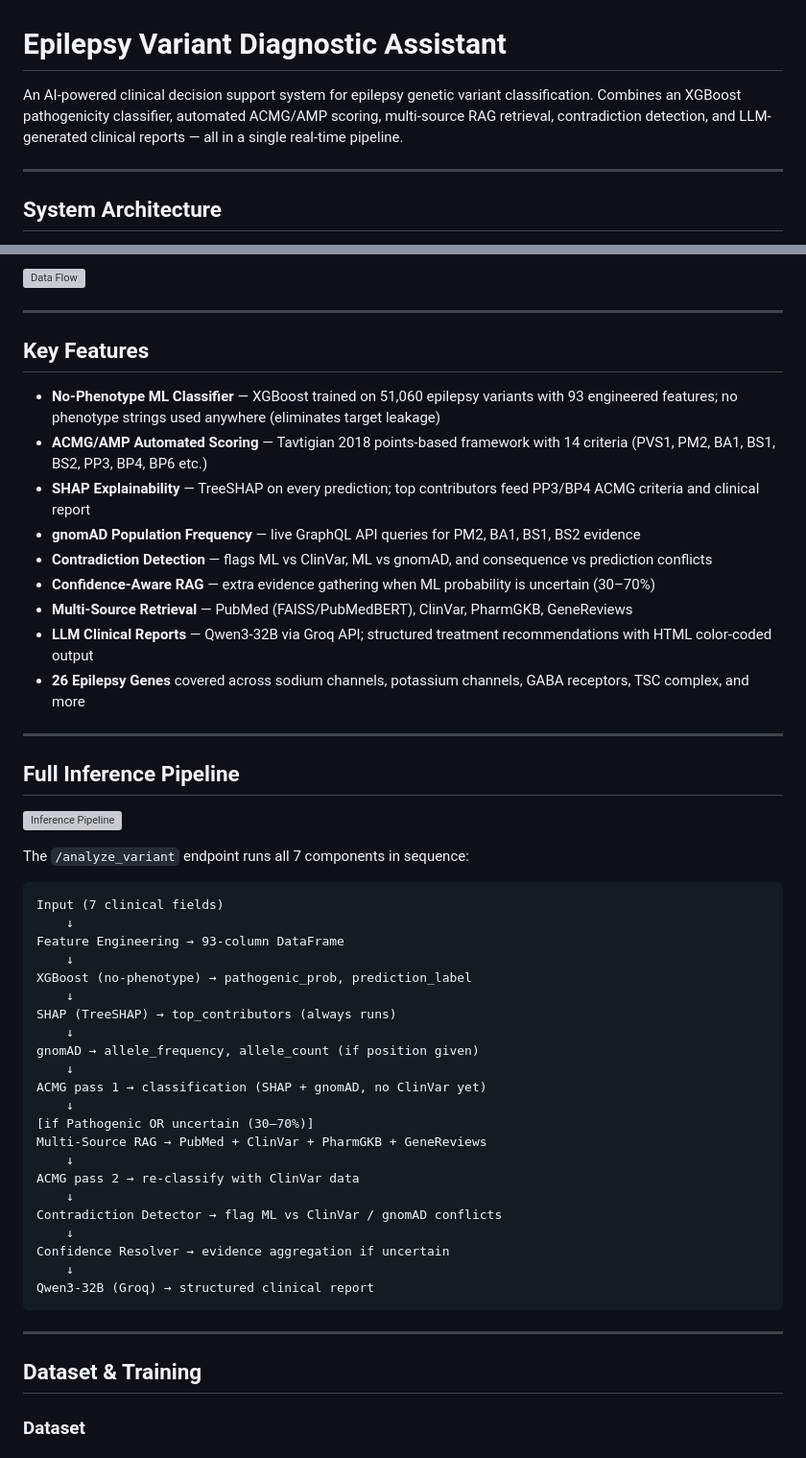
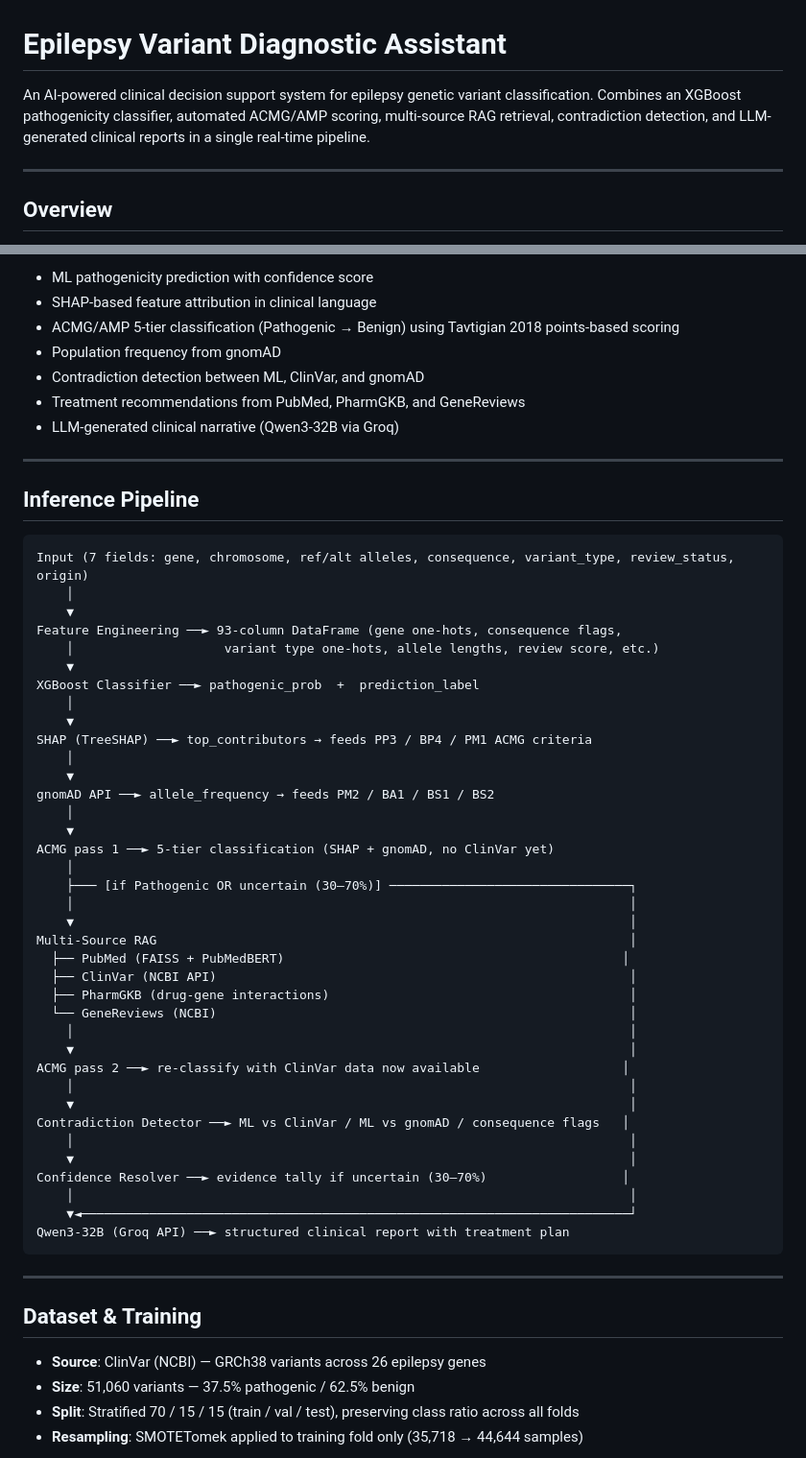
Before and after one commit to srinidhisg88/epigenetics, a Markdown page: README.md, 2 parts joined by grey strips. Shown at 96% size. GitHub-like rendering; grey boxes are pictures that could not be loaded.

````diff
--- a/README.md
+++ b/README.md
@@ -1,8 +1,8 @@
 # Epilepsy Variant Diagnostic Assistant
 
-An AI-powered clinical decision support system for epilepsy genetic variant classification. Combines an XGBoost pathogenicity classifier, automated ACMG/AMP scoring, multi-source RAG retrieval, contradiction detection, and LLM-generated clinical reports — all in a single real-time pipeline.
+An AI-powered clinical decision support system for epilepsy genetic variant classification. Combines an XGBoost pathogenicity classifier, automated ACMG/AMP scoring, multi-source RAG retrieval, contradiction detection, and LLM-generated clinical reports in a single real-time pipeline.
 
 ---
 
-## System Architecture
+## Overview
 
@@ -10,56 +10,62 @@ An AI-powered clinical decision support system for epilepsy genetic variant clas
 
-![Data Flow](documentation_images/16_data_flow_diagram.png)
+- ML pathogenicity prediction with confidence score
+- SHAP-based feature attribution in clinical language
+- ACMG/AMP 5-tier classification (Pathogenic → Benign) using Tavtigian 2018 points-based scoring
+- Population frequency from gnomAD
+- Contradiction detection between ML, ClinVar, and gnomAD
+- Treatment recommendations from PubMed, PharmGKB, and GeneReviews
+- LLM-generated clinical narrative (Qwen3-32B via Groq)
 
 ---
 
-## Key Features
-
-- **No-Phenotype ML Classifier** — XGBoost trained on 51,060 epilepsy variants with 93 engineered features; no phenotype strings used anywhere (eliminates target leakage)
-- **ACMG/AMP Automated Scoring** — Tavtigian 2018 points-based framework with 14 criteria (PVS1, PM2, BA1, BS1, BS2, PP3, BP4, BP6 etc.)
-- **SHAP Explainability** — TreeSHAP on every prediction; top contributors feed PP3/BP4 ACMG criteria and clinical report
-- **gnomAD Population Frequency** — live GraphQL API queries for PM2, BA1, BS1, BS2 evidence
-- **Contradiction Detection** — flags ML vs ClinVar, ML vs gnomAD, and consequence vs prediction conflicts
-- **Confidence-Aware RAG** — extra evidence gathering when ML probability is uncertain (30–70%)
-- **Multi-Source Retrieval** — PubMed (FAISS/PubMedBERT), ClinVar, PharmGKB, GeneReviews
-- **LLM Clinical Reports** — Qwen3-32B via Groq API; structured treatment recommendations with HTML color-coded output
-- **26 Epilepsy Genes** covered across sodium channels, potassium channels, GABA receptors, TSC complex, and more
-
----
-
-## Full Inference Pipeline
-
-![Inference Pipeline](documentation_images/fig4_full_inference_pipeline.png)
-
-The `/analyze_variant` endpoint runs all 7 components in sequence:
+## Inference Pipeline
 
 ```
-Input (7 clinical fields)
-    ↓
-Feature Engineering → 93-column DataFrame
-    ↓
-XGBoost (no-phenotype) → pathogenic_prob, prediction_label
-    ↓
-SHAP (TreeSHAP) → top_contributors (always runs)
-    ↓
-gnomAD → allele_frequency, allele_count (if position given)
-    ↓
-ACMG pass 1 → classification (SHAP + gnomAD, no ClinVar yet)
-    ↓
-[if Pathogenic OR uncertain (30–70%)]
-Multi-Source RAG → PubMed + ClinVar + PharmGKB + GeneReviews
-    ↓
-ACMG pass 2 → re-classify with ClinVar data
-    ↓
-Contradiction Detector → flag ML vs ClinVar / gnomAD conflicts
-    ↓
-Confidence Resolver → evidence aggregation if uncertain
-    ↓
-Qwen3-32B (Groq) → structured clinical report
+Input (7 fields: gene, chromosome, ref/alt alleles, consequence, variant_type, review_status, origin)
+    │
+    ▼
+Feature Engineering ──► 93-column DataFrame (gene one-hots, consequence flags,
+    │                    variant type one-hots, allele lengths, review score, etc.)
+    ▼
+XGBoost Classifier ──► pathogenic_prob  +  prediction_label
+    │
+    ▼
+SHAP (TreeSHAP) ──► top_contributors → feeds PP3 / BP4 / PM1 ACMG criteria
+    │
+    ▼
+gnomAD API ──► allele_frequency → feeds PM2 / BA1 / BS1 / BS2
+    │
+    ▼
+ACMG pass 1 ──► 5-tier classification (SHAP + gnomAD, no ClinVar yet)
+    │
+    ├─── [if Pathogenic OR uncertain (30–70%)] ────────────────────────────────┐
+    │                                                                          │
+    ▼                                                                          │
+Multi-Source RAG                                                               │
+  ├── PubMed (FAISS + PubMedBERT)                                             │
+  ├── ClinVar (NCBI API)                                                       │
+  ├── PharmGKB (drug-gene interactions)                                        │
+  └── GeneReviews (NCBI)                                                       │
+    │                                                                          │
+    ▼                                                                          │
+ACMG pass 2 ──► re-classify with ClinVar data now available                   │
+    │                                                                          │
+    ▼                                                                          │
+Contradiction Detector ──► ML vs ClinVar / ML vs gnomAD / consequence flags   │
+    │                                                                          │
+    ▼                                                                          │
+Confidence Resolver ──► evidence tally if uncertain (30–70%)                  │
+    │                                                                          │
+    ▼◄─────────────────────────────────────────────────────────────────────────┘
+Qwen3-32B (Groq API) ──► structured clinical report with treatment plan
 ```
 
 ---
 
 ## Dataset & Training
 
-### Dataset
+- **Source**: ClinVar (NCBI) — GRCh38 variants across 26 epilepsy genes
+- **Size**: 51,060 variants — 37.5% pathogenic / 62.5% benign
+- **Split**: Stratified 70 / 15 / 15 (train / val / test), preserving class ratio across all folds
+- **Resampling**: SMOTETomek applied to training fold only (35,718 → 44,644 samples)
 
````
Also changed, not shown: other parts of README.md (+347 -280 lines).
